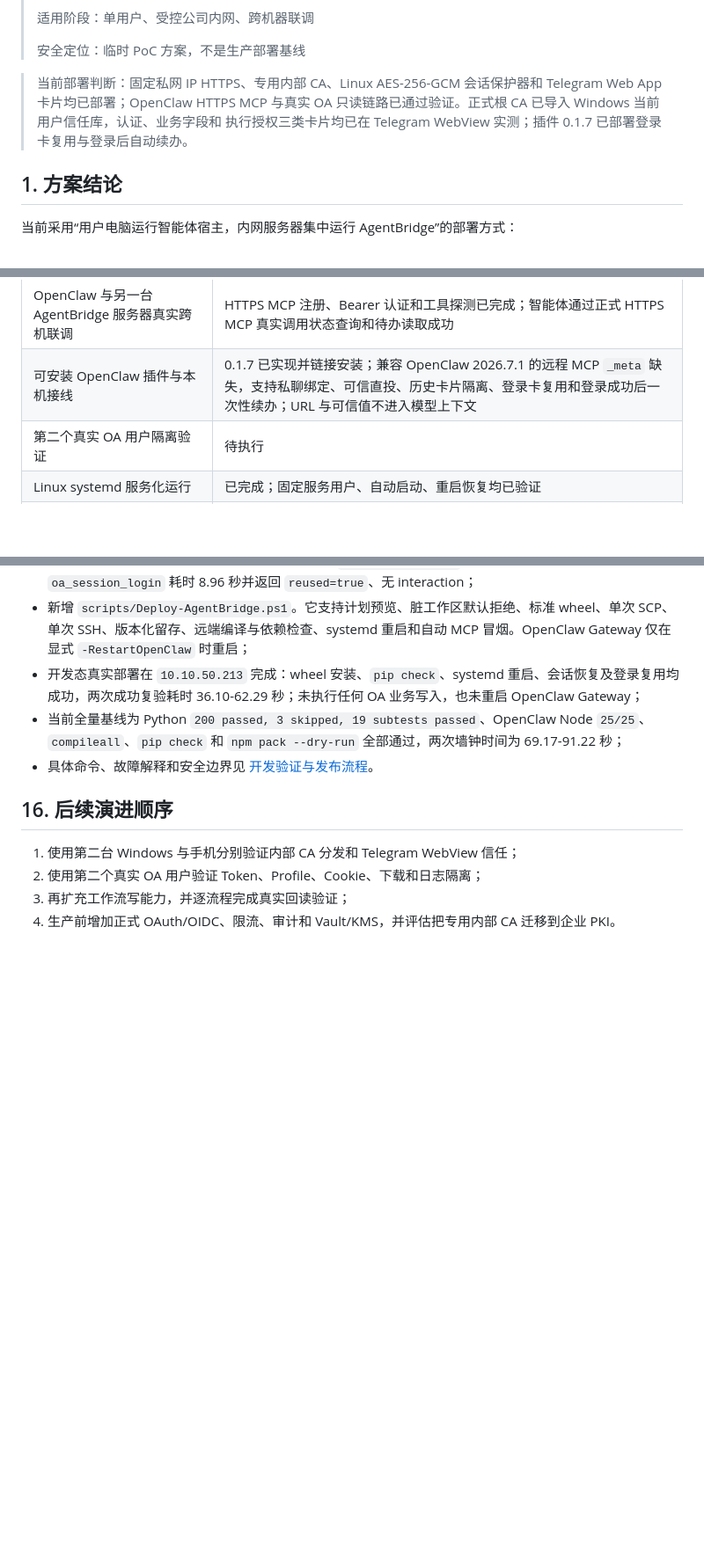
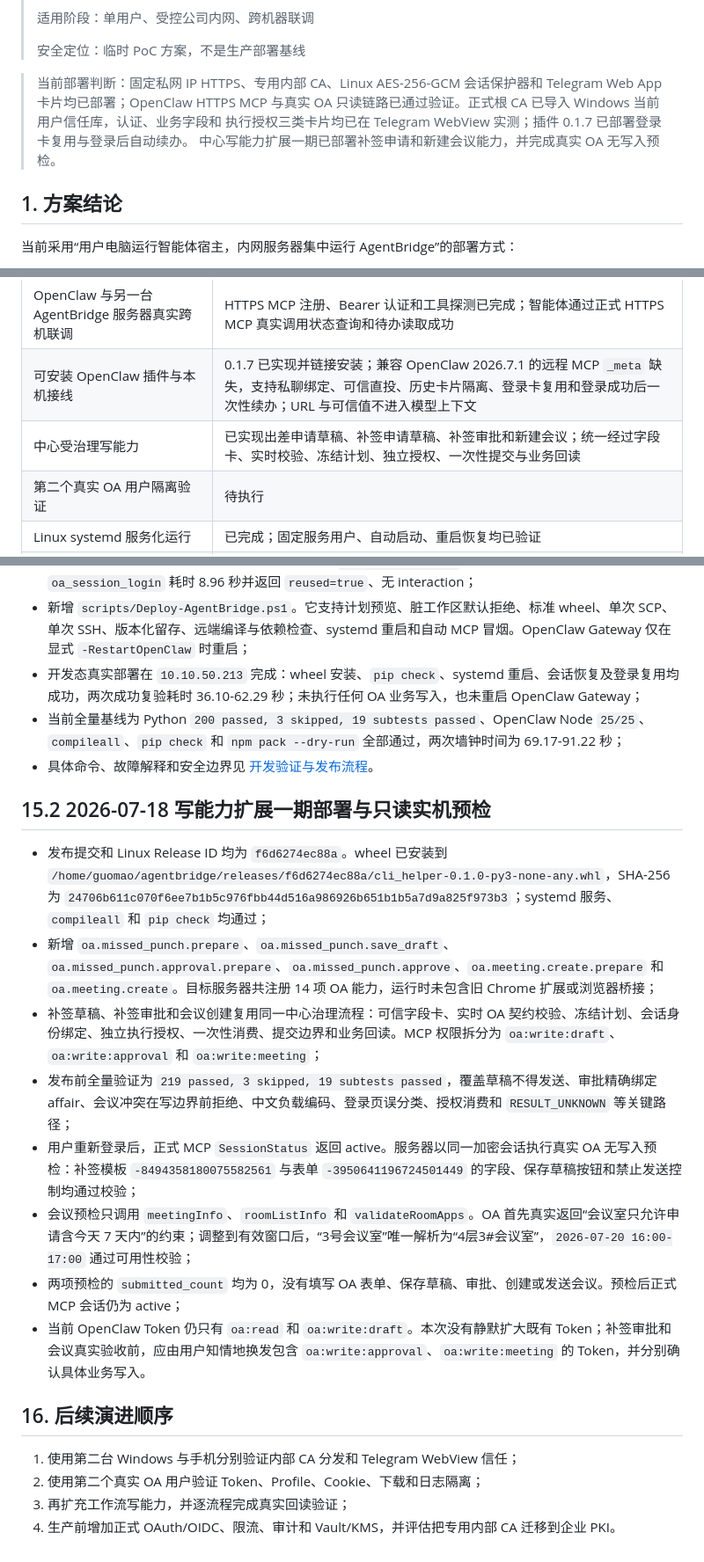
Before and after one commit to guomxin/cli-helper, a Markdown page: docs/current-deployment-plan.md, 3 parts joined by grey strips. Shown at 88% size. Drawn GitHub-style; blank space fills up the shorter version.

Commit message:
Record central write expansion deployment

```diff
--- a/docs/current-deployment-plan.md
+++ b/docs/current-deployment-plan.md
@@ -10,6 +10,7 @@
 > 会话保护器和 Telegram Web App 卡片均已部署；OpenClaw HTTPS MCP 与真实 OA
 > 只读链路已通过验证。正式根 CA 已导入 Windows 当前用户信任库，认证、业务字段和
 > 执行授权三类卡片均已在 Telegram WebView 实测；插件 0.1.7 已部署登录卡复用与登录后自动续办。
+> 中心写能力扩展一期已部署补签申请和新建会议能力，并完成真实 OA 无写入预检。
 
 ## 1. 方案结论
 
@@ -621,6 +622,7 @@ Test-NetConnection $AgentBridgeIp -Port 8780
 | OpenClaw interaction renderer 合约 | Python 参考适配器已实现；认证、业务字段、执行授权三类 HTTPS 卡片均映射为 Telegram 原生 Web App 按钮 |
 | OpenClaw 与另一台 AgentBridge 服务器真实跨机联调 | HTTPS MCP 注册、Bearer 认证和工具探测已完成；智能体通过正式 HTTPS MCP 真实调用状态查询和待办读取成功 |
 | 可安装 OpenClaw 插件与本机接线 | 0.1.7 已实现并链接安装；兼容 OpenClaw 2026.7.1 的远程 MCP `_meta` 缺失，支持私聊绑定、可信直投、历史卡片隔离、登录卡复用和登录成功后一次性续办；URL 与可信值不进入模型上下文 |
+| 中心受治理写能力 | 已实现出差申请草稿、补签申请草稿、补签审批和新建会议；统一经过字段卡、实时校验、冻结计划、独立授权、一次性提交与业务回读 |
 | 第二个真实 OA 用户隔离验证 | 待执行 |
 | Linux systemd 服务化运行 | 已完成；固定服务用户、自动启动、重启恢复均已验证 |
 | 企业 PKI、OIDC、限流、审计、Vault/KMS | 生产阶段待实现；当前专用内部 CA 不作为企业生产 PKI |
@@ -718,6 +720,18 @@ Test-NetConnection $AgentBridgeIp -Port 8780
 - 开发态真实部署在 `10.10.50.213` 完成：wheel 安装、`pip check`、systemd 重启、会话恢复及登录复用均成功，两次成功复验耗时 36.10-62.29 秒；未执行任何 OA 业务写入，也未重启 OpenClaw Gateway；
 - 当前全量基线为 Python `200 passed, 3 skipped, 19 subtests passed`、OpenClaw Node `25/25`、`compileall`、`pip check` 和 `npm pack --dry-run` 全部通过，两次墙钟时间为 69.17-91.22 秒；
 - 具体命令、故障解释和安全边界见 [开发验证与发布流程](development-and-release-workflow.md)。
+
+## 15.2 2026-07-18 写能力扩展一期部署与只读实机预检
+
+- 发布提交和 Linux Release ID 均为 `f6d6274ec88a`。wheel 已安装到 `/home/guomao/agentbridge/releases/f6d6274ec88a/cli_helper-0.1.0-py3-none-any.whl`，SHA-256 为 `24706b611c070f6ee7b1b5c976fbb44d516a986926b651b1b5a7d9a825f973b3`；systemd 服务、`compileall` 和 `pip check` 均通过；
+- 新增 `oa.missed_punch.prepare`、`oa.missed_punch.save_draft`、`oa.missed_punch.approval.prepare`、`oa.missed_punch.approve`、`oa.meeting.create.prepare` 和 `oa.meeting.create`。目标服务器共注册 14 项 OA 能力，运行时未包含旧 Chrome 扩展或浏览器桥接；
+- 补签草稿、补签审批和会议创建复用同一中心治理流程：可信字段卡、实时 OA 契约校验、冻结计划、会话身份绑定、独立执行授权、一次性消费、提交边界和业务回读。MCP 权限拆分为 `oa:write:draft`、`oa:write:approval` 和 `oa:write:meeting`；
+- 发布前全量验证为 `219 passed, 3 skipped, 19 subtests passed`，覆盖草稿不得发送、审批精确绑定 affair、会议冲突在写边界前拒绝、中文负载编码、登录页误分类、授权消费和 `RESULT_UNKNOWN` 等关键路径；
+- 用户重新登录后，正式 MCP `SessionStatus` 返回 active。服务器以同一加密会话执行真实 OA 无写入预检：补签模板 `-8494358180075582561` 与表单 `-3950641196724501449` 的字段、保存草稿按钮和禁止发送控制均通过校验；
+- 会议预检只调用 `meetingInfo`、`roomListInfo` 和 `validateRoomApps`。OA 首先真实返回“会议室只允许申请含今天 7 天内”的约束；调整到有效窗口后，“3号会议室”唯一解析为“4层3#会议室”，`2026-07-20 16:00-17:00` 通过可用性校验；
+- 两项预检的 `submitted_count` 均为 0，没有填写 OA 表单、保存草稿、审批、创建或发送会议。预检后正式 MCP 会话仍为 active；
+- 当前 OpenClaw Token 仍只有 `oa:read` 和 `oa:write:draft`。本次没有静默扩大既有 Token；补签审批和会议真实验收前，应由用户知情地换发包含 `oa:write:approval`、`oa:write:meeting` 的 Token，并分别确认具体业务写入。
+
 ## 16. 后续演进顺序
 
 1. 使用第二台 Windows 与手机分别验证内部 CA 分发和 Telegram WebView 信任；
```
Also changed, not shown: other parts of docs/current-deployment-plan.md (+1 -1 lines).
